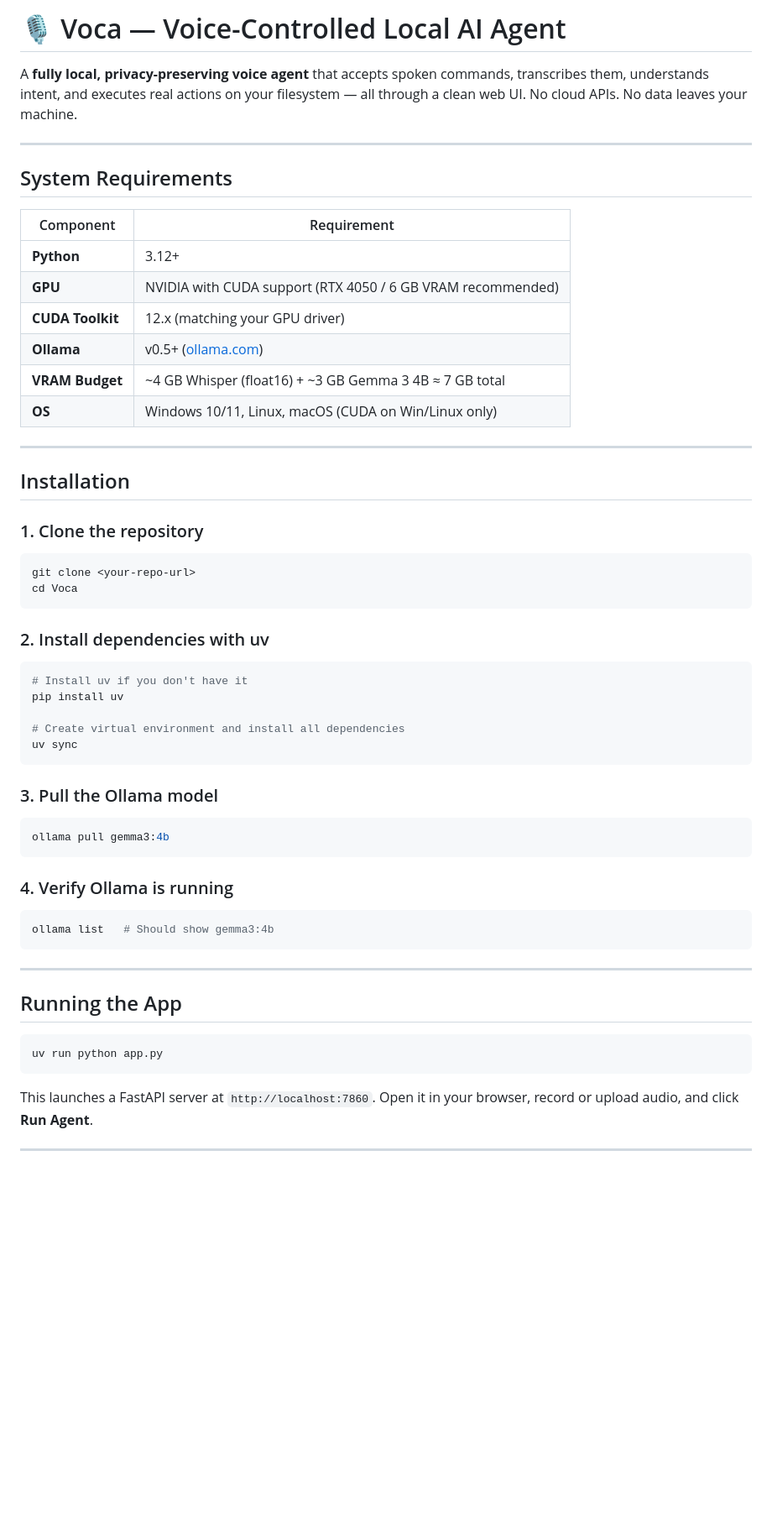
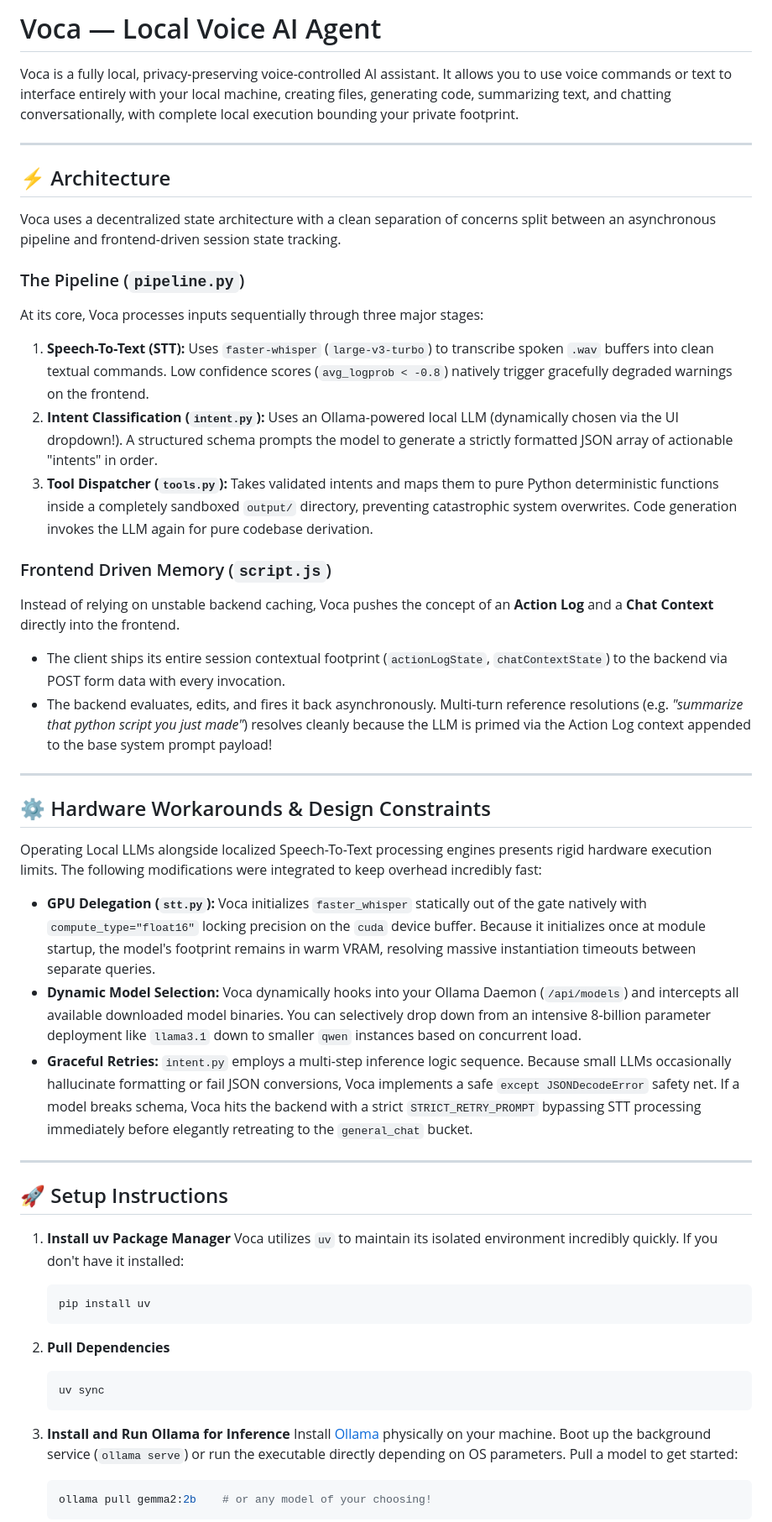
Before and after one commit to highintoxic/VOCA, a Markdown page: README.md, the part around one of its changes. Shown at 84% size. Rendered like a GitHub page; blank space fills up the shorter version.

Commit message:
docs: write comprehensive README.md outlining architecture and hardware workarounds

````diff
--- a/README.md
+++ b/README.md
@@ -1,62 +1,55 @@
-# 🎙️ Voca — Voice-Controlled Local AI Agent
+# Voca — Local Voice AI Agent
 
-A **fully local, privacy-preserving voice agent** that accepts spoken commands, transcribes them, understands intent, and executes real actions on your filesystem — all through a clean web UI. No cloud APIs. No data leaves your machine.
+Voca is a fully local, privacy-preserving voice-controlled AI assistant. It allows you to use voice commands or text to interface entirely with your local machine, creating files, generating code, summarizing text, and chatting conversationally, with complete local execution bounding your private footprint.
 
 ---
 
-## System Requirements
+## ⚡ Architecture
 
-| Component | Requirement |
-|---|---|
-| **Python** | 3.12+ |
-| **GPU** | NVIDIA with CUDA support (RTX 4050 / 6 GB VRAM recommended) |
-| **CUDA Toolkit** | 12.x (matching your GPU driver) |
-| **Ollama** | v0.5+ ([ollama.com](https://ollama.com)) |
-| **VRAM Budget** | ~4 GB Whisper (float16) + ~3 GB Gemma 3 4B ≈ 7 GB total |
-| **OS** | Windows 10/11, Linux, macOS (CUDA on Win/Linux only) |
+Voca uses a decentralized state architecture with a clean separation of concerns split between an asynchronous pipeline and frontend-driven session state tracking.
+
+### The Pipeline (`pipeline.py`)
+At its core, Voca processes inputs sequentially through three major stages:
+1. **Speech-To-Text (STT):** Uses `faster-whisper` (`large-v3-turbo`) to transcribe spoken `.wav` buffers into clean textual commands. Low confidence scores (`avg_logprob < -0.8`) natively trigger gracefully degraded warnings on the frontend.
+2. **Intent Classification (`intent.py`):** Uses an Ollama-powered local LLM (dynamically chosen via the UI dropdown!). A structured schema prompts the model to generate a strictly formatted JSON array of actionable "intents" in order.
+3. **Tool Dispatcher (`tools.py`):** Takes validated intents and maps them to pure Python deterministic functions inside a completely sandboxed `output/` directory, preventing catastrophic system overwrites. Code generation invokes the LLM again for pure codebase derivation.
+
+### Frontend Driven Memory (`script.js`)
+Instead of relying on unstable backend caching, Voca pushes the concept of an **Action Log** and a **Chat Context** directly into the frontend.
+- The client ships its entire session contextual footprint (`actionLogState`, `chatContextState`) to the backend via POST form data with every invocation.
+- The backend evaluates, edits, and fires it back asynchronously. Multi-turn reference resolutions (e.g. *"summarize that python script you just made"*) resolves cleanly because the LLM is primed via the Action Log context appended to the base system prompt payload!
 
 ---
 
-## Installation
+## ⚙ Hardware Workarounds & Design Constraints
 
-### 1. Clone the repository
+Operating Local LLMs alongside localized Speech-To-Text processing engines presents rigid hardware execution limits. The following modifications were integrated to keep overhead incredibly fast:
 
-```bash
-git clone <your-repo-url>
-cd Voca
-```
-
-### 2. Install dependencies with uv
-
-```bash
-# Install uv if you don't have it
-pip install uv
-
-# Create virtual environment and install all dependencies
-uv sync
-```
-
-### 3. Pull the Ollama model
-
-```bash
-ollama pull gemma3:4b
-```
-
-### 4. Verify Ollama is running
-
-```bash
-ollama list   # Should show gemma3:4b
-```
+- **GPU Delegation (`stt.py`):** Voca initializes `faster_whisper` statically out of the gate natively with `compute_type="float16"` locking precision on the `cuda` device buffer. Because it initializes once at module startup, the model's footprint remains in warm VRAM, resolving massive instantiation timeouts between separate queries.
+- **Dynamic Model Selection:** Voca dynamically hooks into your Ollama Daemon (`/api/models`) and intercepts all available downloaded model binaries. You can selectively drop down from an intensive 8-billion parameter deployment like `llama3.1` down to smaller `qwen` instances based on concurrent load.
+- **Graceful Retries:** `intent.py` employs a multi-step inference logic sequence. Because small LLMs occasionally hallucinate formatting or fail JSON conversions, Voca implements a safe `except JSONDecodeError` safety net. If a model breaks schema, Voca hits the backend with a strict `STRICT_RETRY_PROMPT` bypassing STT processing immediately before elegantly retreating to the `general_chat` bucket.
 
 ---
 
-## Running the App
+## 🚀 Setup Instructions
 
-```bash
-uv run python app.py
-```
+1. **Install uv Package Manager**
+   Voca utilizes `uv` to maintain its isolated environment incredibly quickly.
+   If you don't have it installed:
+   ```bash
+   pip install uv
+   ```
 
-This launches a FastAPI server at `http://localhost:7860`. Open it in your browser, record or upload audio, and click **Run Agent**.
+2. **Pull Dependencies**
+   ```bash
+   uv sync
+   ```
 
----
+3. **Install and Run Ollama for Inference**
+   Install [Ollama](https://ollama.com/) physically on your machine.
+   Boot up the background service (`ollama serve`) or run the executable directly depending on OS parameters.
+   Pull a model to get started:
+   ```bash
+   ollama pull gemma2:2b    # or any model of your choosing!
+   ```
 
````
Also changed, not shown: other parts of README.md (+9 -147 lines).
